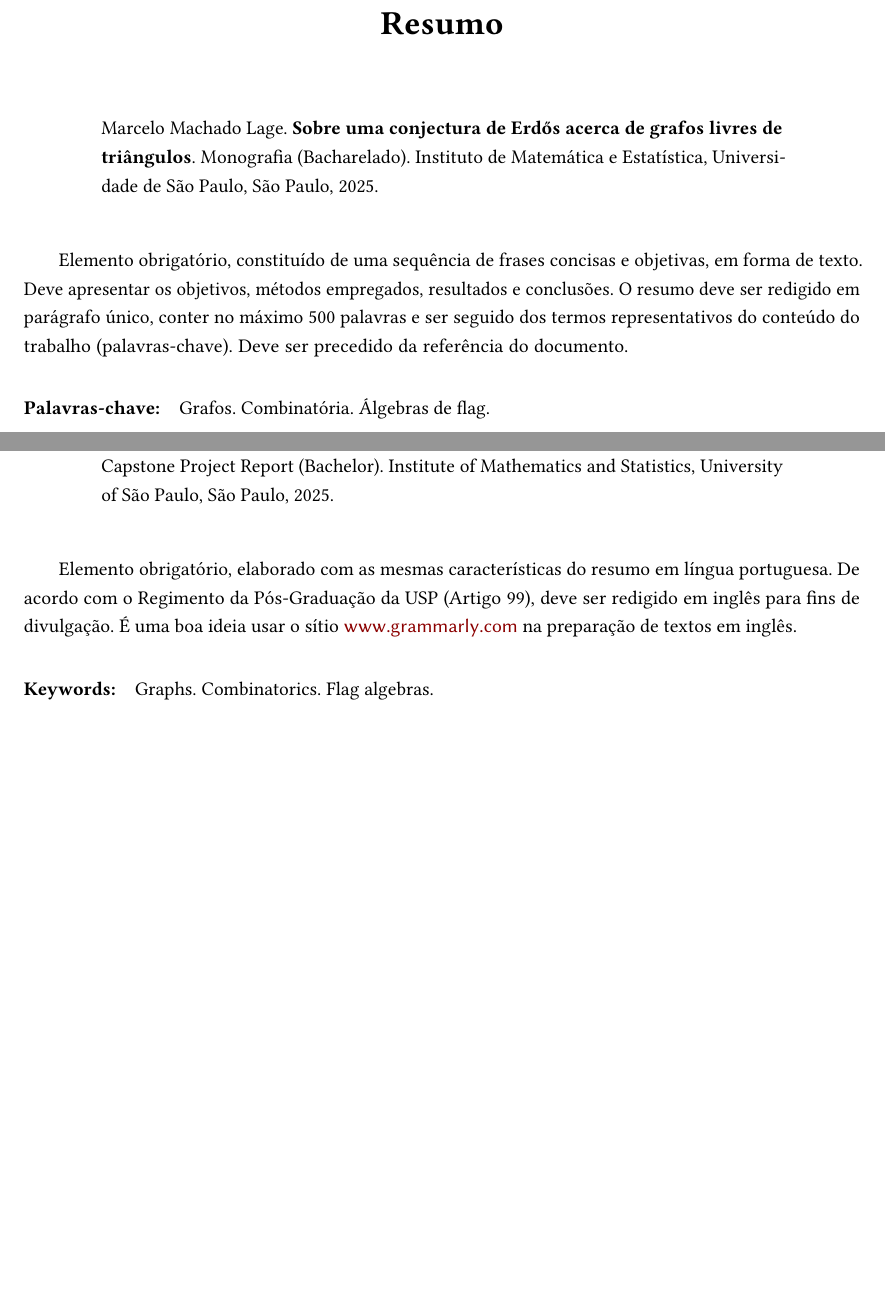
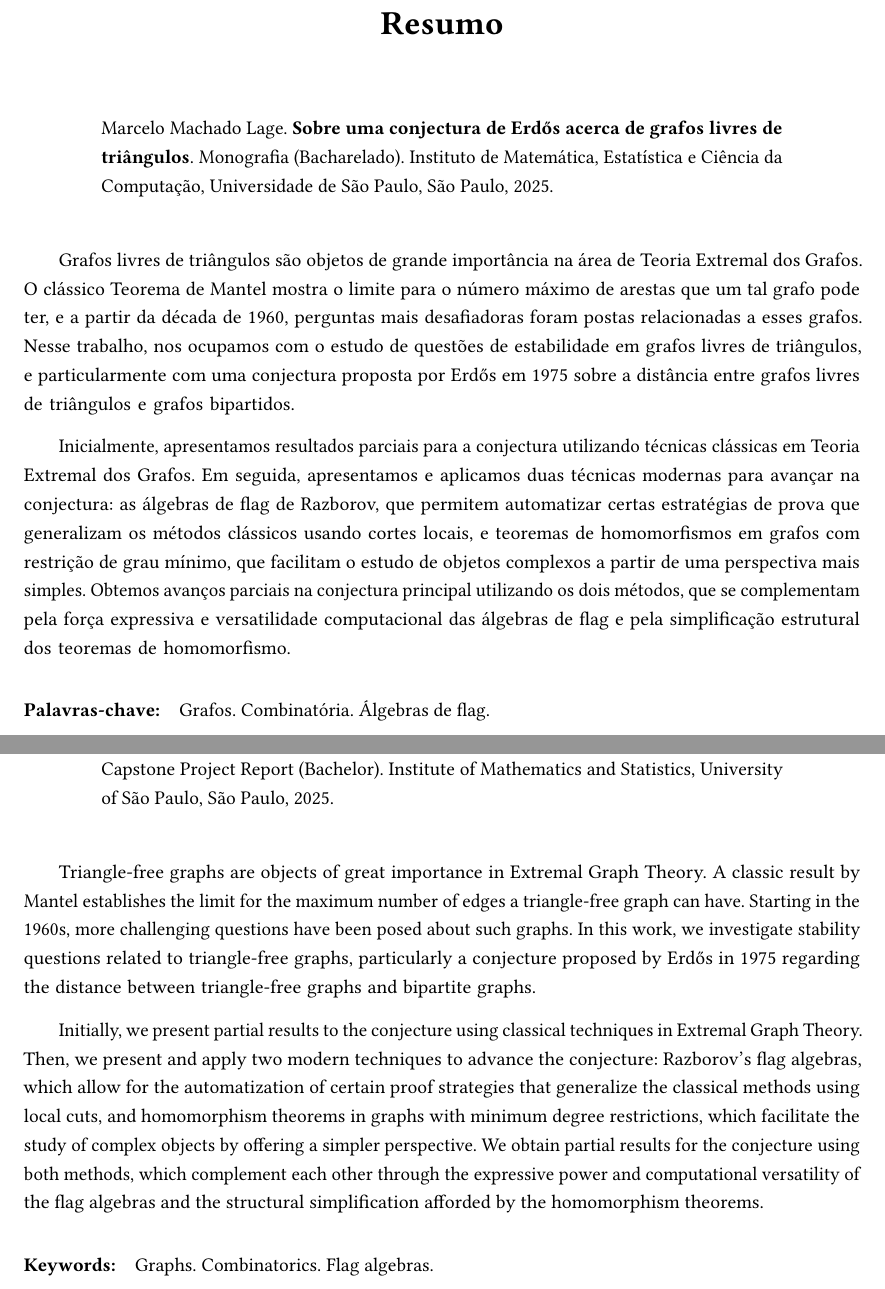
Before and after one commit to Marcelo-ML/mac0499-tcc, a LaTeX thesis (monografia/tese.tex, which reads monografia/conteudo/resumoabstract.tex, monografia/imelooks.sty): two parts of pages 3 and 5 of 42, joined at a grey line, cut so that both start at the same text, the shorter picture padded with empty space. The pictures show the PDF file monografia/tese.pdf that the author committed with the source.

Commit message:
adiciona resumo

```diff
--- a/monografia/conteudo/resumoabstract.tex
+++ b/monografia/conteudo/resumoabstract.tex
@@ -12,16 +12,20 @@
 % geram automaticamente a referência para o próprio documento, conforme
 % as normas sugeridas da USP.
 \resumo{
-Elemento obrigatório, constituído de uma sequência de frases concisas e
-objetivas, em forma de texto. Deve apresentar os objetivos, métodos empregados,
-resultados e conclusões. O resumo deve ser redigido em parágrafo único, conter
-no máximo 500 palavras e ser seguido dos termos representativos do conteúdo do
-trabalho (palavras-chave). Deve ser precedido da referência do documento.
+Grafos livres de triângulos são objetos de grande importância na área de Teoria Extremal dos Grafos.
+O clássico Teorema de Mantel mostra o limite para o número máximo de arestas que um tal grafo pode ter, e a partir da década de 1960, perguntas mais desafiadoras foram postas relacionadas a esses grafos.
+Nesse trabalho, nos ocupamos com o estudo de questões de estabilidade em grafos livres de triângulos, e particularmente com uma conjectura proposta por Erd\H os em 1975 sobre a distância entre grafos livres de triângulos e grafos bipartidos.
+
+Inicialmente, apresentamos resultados parciais para a conjectura utilizando técnicas clássicas em Teoria Extremal dos Grafos.
+Em seguida, apresentamos e aplicamos duas técnicas modernas para avançar na conjectura: as álgebras de flag de Razborov, que permitem automatizar certas estratégias de prova que generalizam os métodos clássicos usando cortes locais, e teoremas de homomorfismos em grafos com restrição de grau mínimo, que facilitam o estudo de objetos complexos a partir de uma perspectiva mais simples.
+Obtemos avanços parciais na conjectura principal utilizando os dois métodos, que se complementam pela força expressiva e versatilidade computacional das álgebras de flag e pela simplificação estrutural dos teoremas de homomorfismo.
 }
 
 \abstract{
-Elemento obrigatório, elaborado com as mesmas características do resumo em
-língua portuguesa. De acordo com o Regimento da Pós-Graduação da USP (Artigo
-99), deve ser redigido em inglês para fins de divulgação. É uma boa ideia usar
-o sítio \url{www.grammarly.com} na preparação de textos em inglês.
-}
+Triangle-free graphs are objects of great importance in Extremal Graph Theory.
+A classic result by Mantel establishes the limit for the maximum number of edges a triangle-free graph can have. Starting in the 1960s, more challenging questions have been posed about such graphs.
+In this work, we investigate stability questions related to triangle-free graphs, particularly a conjecture proposed by Erd\H os in 1975 regarding the distance between triangle-free graphs and bipartite graphs.
+
+Initially, we present partial results to the conjecture using classical techniques in Extremal Graph Theory.
+Then, we present and apply two modern techniques to advance the conjecture: Razborov’s flag algebras, which allow for the automatization of certain proof strategies that generalize the classical methods using local cuts, and homomorphism theorems in graphs with minimum degree restrictions, which facilitate the study of complex objects by offering a simpler perspective.
+We obtain partial results for the conjecture using both methods, which complement each other through the expressive power and computational versatility of the flag algebras and the structural simplification afforded by the homomorphism theorems.}
--- a/monografia/imelooks.sty
+++ b/monografia/imelooks.sty
@@ -2432,21 +2432,21 @@
       }%
       \renewcommand\@coverQualiText{%
         Relatório apresentado ao\\
-        Instituto de Matemática e Estatística\\
+        Instituto de Matemática, Estatística e Ciência da Computação\\
         da Universidade de São Paulo\\
         para exame de qualificação de\\
         \degreename{} em Ciências%
       }%
       \renewcommand\@coverThesisText{%
         \workname{} apresentada ao\\
-        Instituto de Matemática e Estatística\\
+        Instituto de Matemática, Estatística e Ciência da Computação\\
         da Universidade de São Paulo\\
         para obtenção do título de\\
         \titlename{} em Ciências%
       }%
       \renewcommand\@institutionBlockText{%
         Universidade de São Paulo\\
-        Instituto de Matemática e Estatística\\
+        Instituto de Matemática, Estatística e Ciência da Computação\\
         Bacharelado em Ciência da Computação%
       }%
       \renewcommand\@provisionalFrontmatterText{%
@@ -2464,10 +2464,10 @@
         original do trabalho\DTMifsaveddate{@defensedate}
         {, realizada em \DTMusedate{@defensedate}}{}.\\[1\baselineskip]
         Uma cópia da versão original está disponível no Instituto de
-        Matemática e Estatística da Universidade de São Paulo.%
+        Matemática, Estatística e Ciência da Computação da Universidade de São Paulo.%
       }%
       \renewcommand\@institution{%
-        Instituto de Matemática e Estatística,
+        Instituto de Matemática, Estatística e Ciência da Computação,
         Universidade de São Paulo%
       }%
       \renewcommand{\@assembleLicenseText}[1]{O conteúdo deste trabalho
```
Also changed, not shown: monografia/tese.bbl (added), monografia/tese.ind (added), monografia/tese.pdf, 13 other files.
